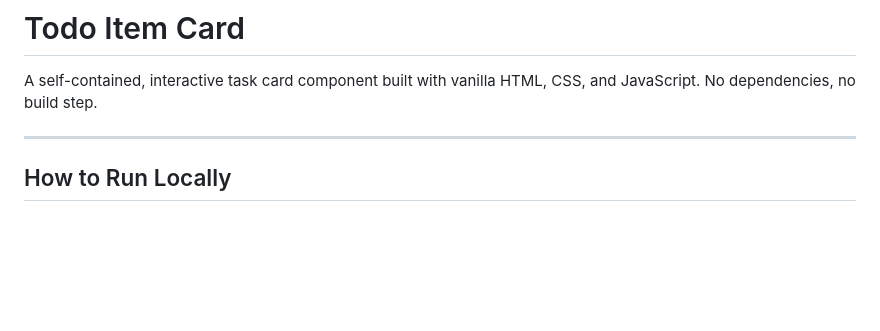
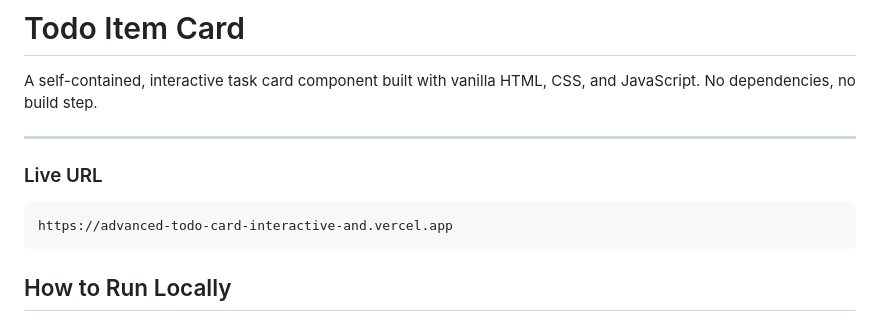
Before and after one commit to UkannaRaymond/Advanced-Todo-Card--Interactive---Stateful-, a Markdown page: README.md, the part around the change. Rendered like a GitHub page; blank space fills up the shorter version.

````diff
--- a/README.md
+++ b/README.md
@@ -3,6 +3,12 @@
 A self-contained, interactive task card component built with vanilla HTML, CSS, and JavaScript. No dependencies, no build step.
 
 ---
+
+### Live URL
+
+```
+https://advanced-todo-card-interactive-and.vercel.app
+```
 
 ## How to Run Locally
 
````
